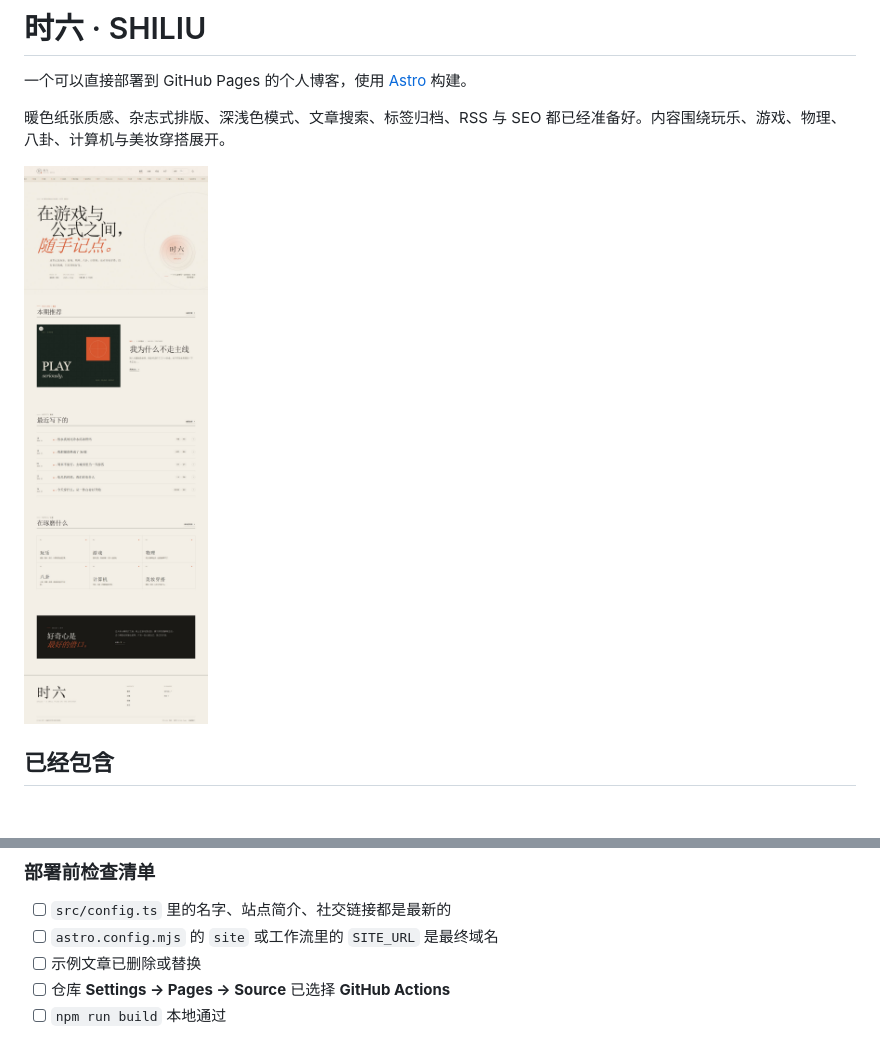
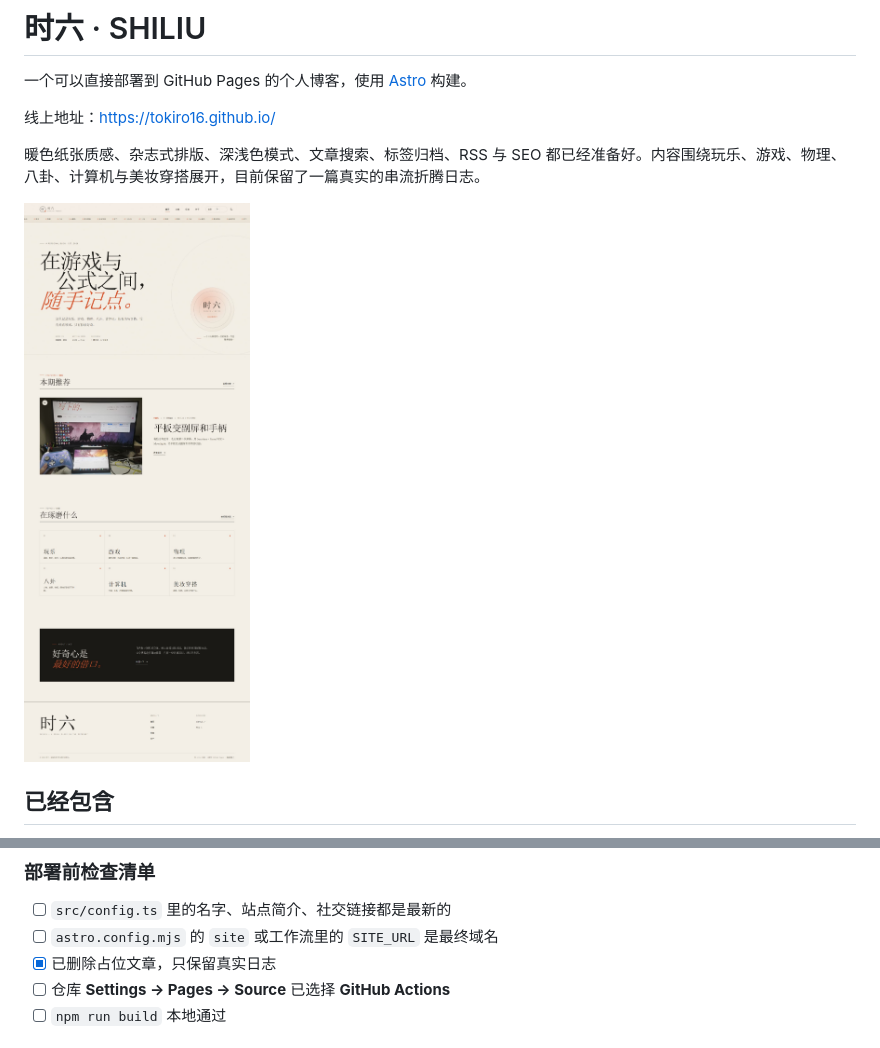
Before and after one commit to tokiro16/tokiro16.github.io, a Markdown page: README.md, 2 parts joined by grey strips. Drawn GitHub-style; pictures changed too: docs/preview.jpg; blank space fills up the shorter version.

```diff
--- a/README.md
+++ b/README.md
@@ -2,7 +2,9 @@
 
 一个可以直接部署到 GitHub Pages 的个人博客，使用 [Astro](https://astro.build/) 构建。
 
-暖色纸张质感、杂志式排版、深浅色模式、文章搜索、标签归档、RSS 与 SEO 都已经准备好。内容围绕玩乐、游戏、物理、八卦、计算机与美妆穿搭展开。
+线上地址：<https://tokiro16.github.io/>
+
+暖色纸张质感、杂志式排版、深浅色模式、文章搜索、标签归档、RSS 与 SEO 都已经准备好。内容围绕玩乐、游戏、物理、八卦、计算机与美妆穿搭展开，目前保留了一篇真实的串流折腾日志。
 
 ![时六博客预览](docs/preview.jpg)
 
@@ -144,7 +146,7 @@ BASE_PATH: /
 
 - [ ] `src/config.ts` 里的名字、站点简介、社交链接都是最新的
 - [ ] `astro.config.mjs` 的 `site` 或工作流里的 `SITE_URL` 是最终域名
-- [ ] 示例文章已删除或替换
+- [x] 已删除占位文章，只保留真实日志
 - [ ] 仓库 **Settings → Pages → Source** 已选择 **GitHub Actions**
 - [ ] `npm run build` 本地通过
 
```
Also changed, not shown: 14 other files.
